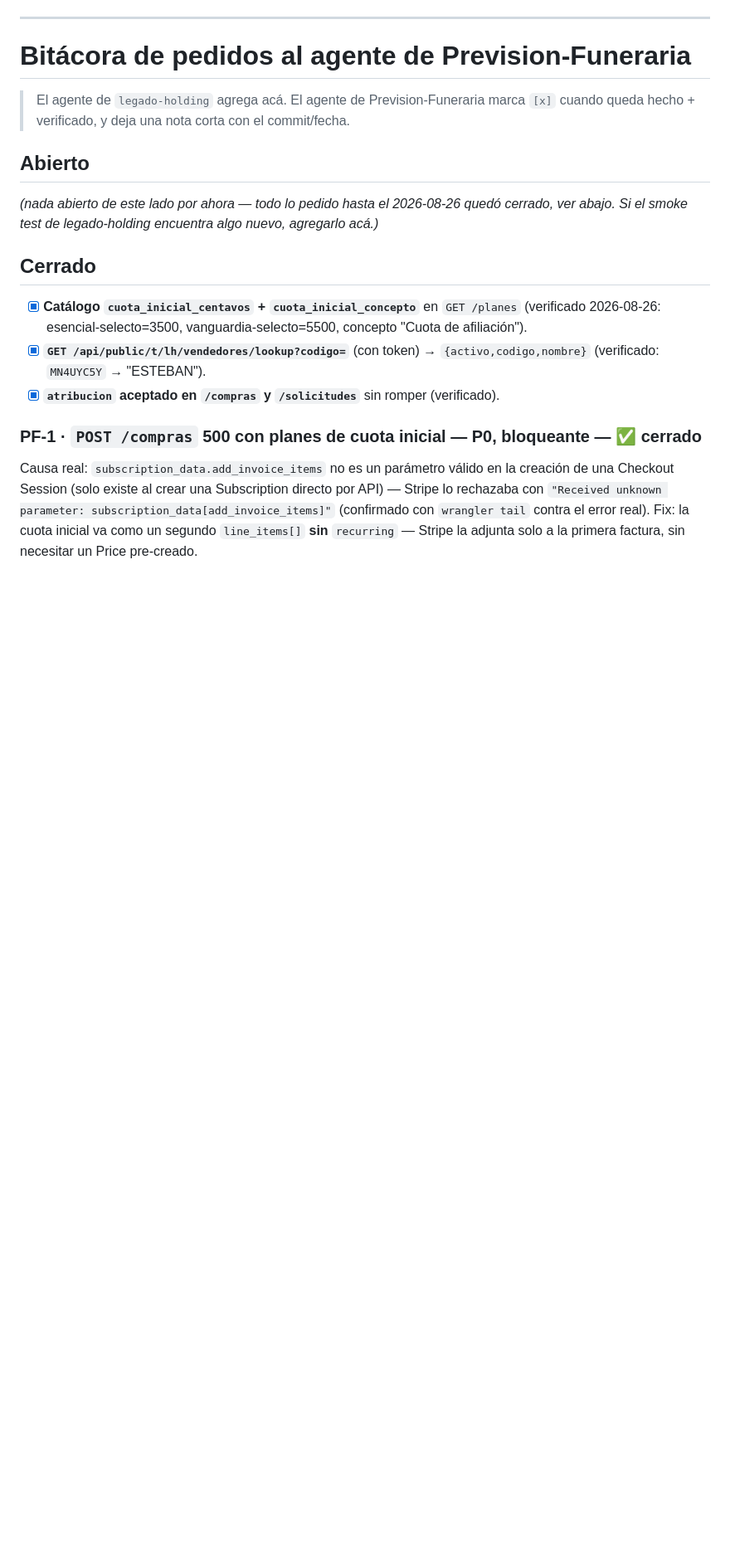
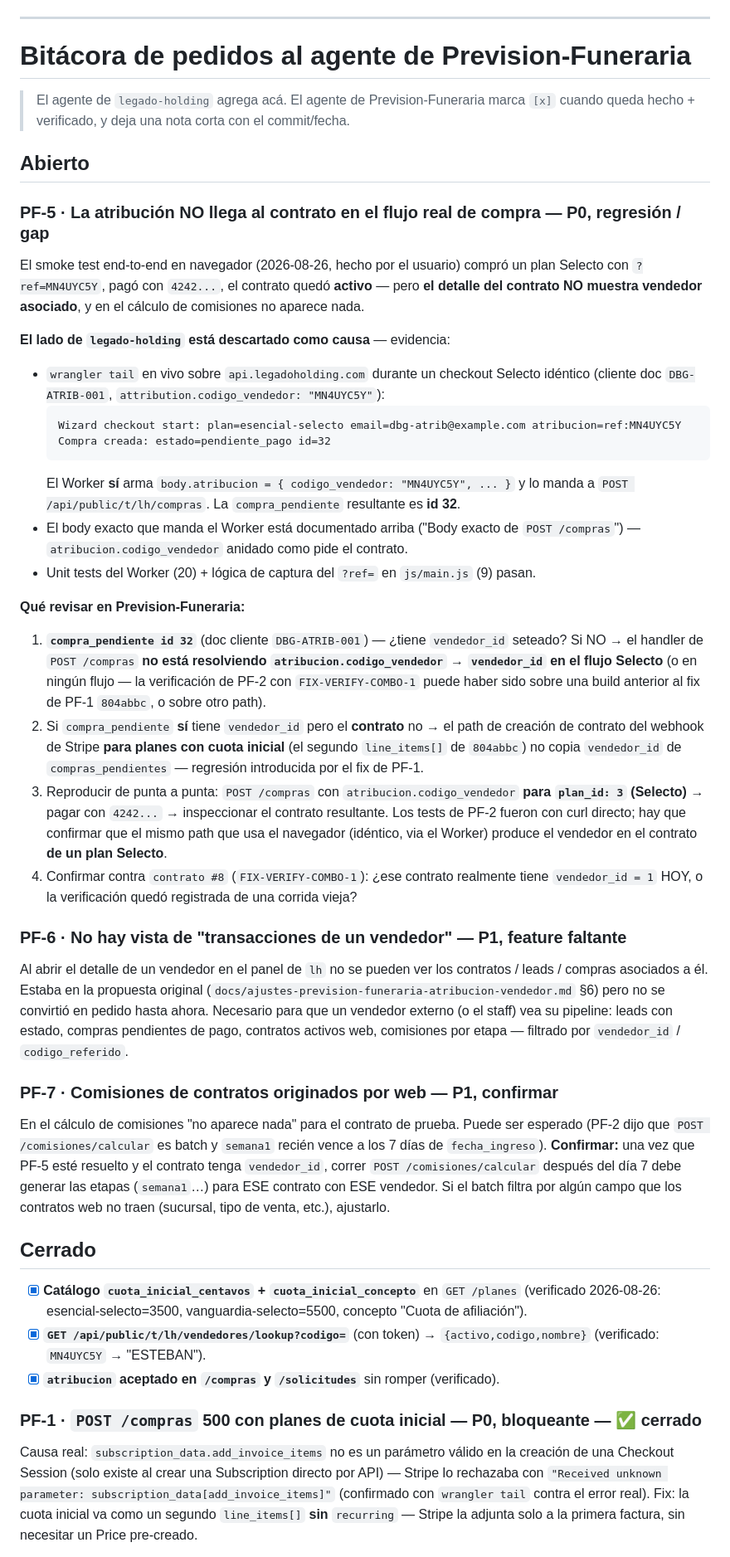
Before and after one commit to estebanjvasquez/legado-holding, a Markdown page: docs/pruebas-tenant-lh-para-prevision.md, the part around one of its changes. Shown at 83% size. Rendered like a GitHub page; blank space fills up the shorter version.

Commit message:
docs(bitácora): PF-5/6/7 — atribución no llega al contrato en el flujo real
Smoke test en navegador: contrato Selecto activo pero sin vendedor asociado.
Descartado como problema de LH: wrangler tail confirma que el Worker manda
atribucion=ref:MN4UYC5Y a POST /compras (compra_pendiente id 32). Es de
Prevision-Funeraria — abierto PF-5 (propagación al contrato), PF-6 (vista de
transacciones por vendedor) y PF-7 (comisiones de contratos web).

Co-Authored-By: Claude Sonnet 5 <noreply@anthropic.com>

````diff
--- a/docs/pruebas-tenant-lh-para-prevision.md
+++ b/docs/pruebas-tenant-lh-para-prevision.md
@@ -160,9 +171,62 @@ Stub de atribución del handoff a WhatsApp (mismo endpoint):
 
 ## Abierto
 
-*(nada abierto de este lado por ahora — todo lo pedido hasta el 2026-08-26 quedó
-cerrado, ver abajo. Si el smoke test de legado-holding encuentra algo nuevo,
-agregarlo acá.)*
+### PF-5 · La atribución NO llega al contrato en el flujo real de compra — **P0, regresión / gap**
+El smoke test end-to-end en navegador (2026-08-26, hecho por el usuario) compró un
+plan Selecto con `?ref=MN4UYC5Y`, pagó con `4242...`, el contrato quedó **activo** —
+pero **el detalle del contrato NO muestra vendedor asociado**, y en el cálculo de
+comisiones no aparece nada.
+
+**El lado de `legado-holding` está descartado como causa** — evidencia:
+- `wrangler tail` en vivo sobre `api.legadoholding.com` durante un checkout Selecto
+  idéntico (cliente doc `DBG-ATRIB-001`, `attribution.codigo_vendedor: "MN4UYC5Y"`):
+  ```
+  Wizard checkout start: plan=esencial-selecto email=dbg-atrib@example.com atribucion=ref:MN4UYC5Y
+  Compra creada: estado=pendiente_pago id=32
+  ```
+  El Worker **sí** arma `body.atribucion = { codigo_vendedor: "MN4UYC5Y", ... }` y
+  lo manda a `POST /api/public/t/lh/compras`. La `compra_pendiente` resultante es
+  **id 32**.
+- El body exacto que manda el Worker está documentado arriba ("Body exacto de
+  `POST /compras`") — `atribucion.codigo_vendedor` anidado como pide el contrato.
+- Unit tests del Worker (20) + lógica de captura del `?ref=` en `js/main.js` (9)
+  pasan.
+
+**Qué revisar en Prevision-Funeraria:**
+1. **`compra_pendiente id 32`** (doc cliente `DBG-ATRIB-001`) — ¿tiene `vendedor_id`
+   seteado? Si NO → el handler de `POST /compras` **no está resolviendo
+   `atribucion.codigo_vendedor` → `vendedor_id` en el flujo Selecto** (o en ningún
+   flujo — la verificación de PF-2 con `FIX-VERIFY-COMBO-1` puede haber sido sobre
+   una build anterior al fix de PF-1 `804abbc`, o sobre otro path).
+2. Si `compra_pendiente` **sí** tiene `vendedor_id` pero el **contrato** no → el
+   path de creación de contrato del webhook de Stripe **para planes con cuota
+   inicial** (el segundo `line_items[]` de `804abbc`) no copia `vendedor_id` de
+   `compras_pendientes` — regresión introducida por el fix de PF-1.
+3. Reproducir de punta a punta: `POST /compras` con `atribucion.codigo_vendedor`
+   **para `plan_id: 3` (Selecto)** → pagar con `4242...` → inspeccionar el contrato
+   resultante. Los tests de PF-2 fueron con curl directo; hay que confirmar que el
+   mismo path que usa el navegador (idéntico, via el Worker) produce el vendedor en
+   el contrato **de un plan Selecto**.
+4. Confirmar contra `contrato #8` (`FIX-VERIFY-COMBO-1`): ¿ese contrato realmente
+   tiene `vendedor_id = 1` HOY, o la verificación quedó registrada de una corrida
+   vieja?
+
+### PF-6 · No hay vista de "transacciones de un vendedor" — **P1, feature faltante**
+Al abrir el detalle de un vendedor en el panel de `lh` no se pueden ver los
+contratos / leads / compras asociados a él. Estaba en la propuesta original
+(`docs/ajustes-prevision-funeraria-atribucion-vendedor.md` §6) pero no se convirtió
+en pedido hasta ahora. Necesario para que un vendedor externo (o el staff) vea su
+pipeline: leads con estado, compras pendientes de pago, contratos activos web,
+comisiones por etapa — filtrado por `vendedor_id` / `codigo_referido`.
+
+### PF-7 · Comisiones de contratos originados por web — **P1, confirmar**
+En el cálculo de comisiones "no aparece nada" para el contrato de prueba. Puede ser
+esperado (PF-2 dijo que `POST /comisiones/calcular` es batch y `semana1` recién
+vence a los 7 días de `fecha_ingreso`). **Confirmar:** una vez que PF-5 esté
+resuelto y el contrato tenga `vendedor_id`, correr `POST /comisiones/calcular`
+después del día 7 debe generar las etapas (`semana1`…) para ESE contrato con ESE
+vendedor. Si el batch filtra por algún campo que los contratos web no traen
+(sucursal, tipo de venta, etc.), ajustarlo.
 
 ## Cerrado
 
````
Also changed, not shown: other parts of docs/pruebas-tenant-lh-para-prevision.md (+21 -8 lines).
